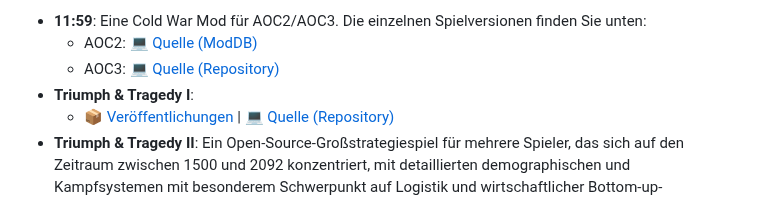
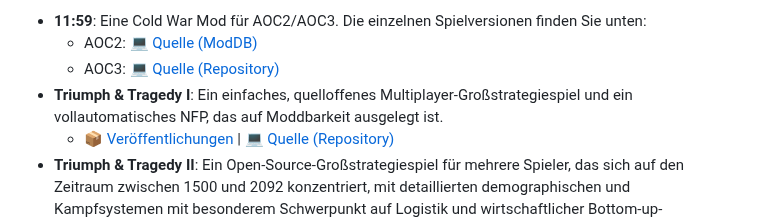
Before and after one commit to Confoederatio/Confoederatio, a Markdown page: README_DE.md, the part around the change. GitHub-like rendering.

```diff
--- a/README_DE.md
+++ b/README_DE.md
@@ -54,7 +54,7 @@ __Grand-strategy Spiele/Mods:__
 - **11:59**: Eine Cold War Mod für AOC2/AOC3. Die einzelnen Spielversionen finden Sie unten:
   - AOC2: [💻 Quelle (ModDB)](https://www.moddb.com/mods/1159-a-cold-war-mod)
   - AOC3: [💻 Quelle (Repository)](https://github.com/Confoederatio/AnalyticalEngine/tree/main/src/mods/11.59)
-- **Triumph & Tragedy I**:
+- **Triumph & Tragedy I**: Ein einfaches, quelloffenes Multiplayer-Großstrategiespiel und ein vollautomatisches NFP, das auf Moddbarkeit ausgelegt ist.
   - [📦 Veröffentlichungen](https://github.com/Confoederatio/RP5.2/releases) | [💻 Quelle (Repository)](https://github.com/Confoederatio/RP5.2)
 - **Triumph & Tragedy II**: Ein Open-Source-Großstrategiespiel für mehrere Spieler, das sich auf den Zeitraum zwischen 1500 und 2092 konzentriert, mit detaillierten demographischen und Kampfsystemen mit besonderem Schwerpunkt auf Logistik und wirtschaftlicher Bottom-up-Modellierung.
   - [📦 Veröffentlichungen](https://github.com/Confoederatio/TriumphAndTragedy/releases) | [💻 Quelle (Repository)](https://github.com/Confoederatio/TriumphAndTragedy) | [📹 Trailer](https://www.youtube.com/watch?v=JGFcmBfLEp0)
```
